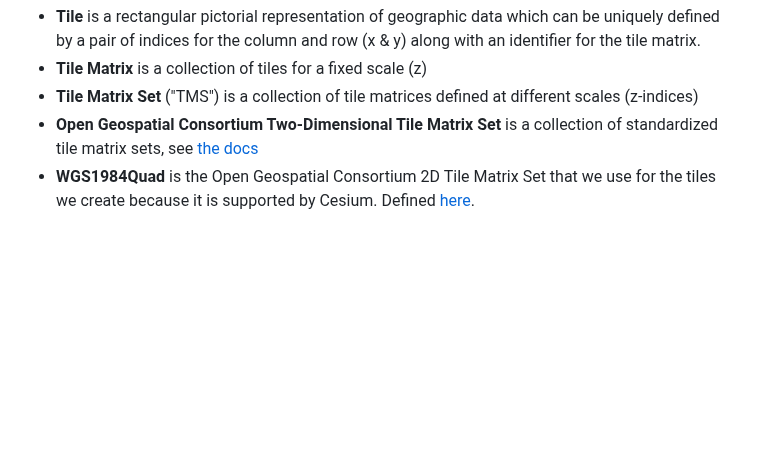
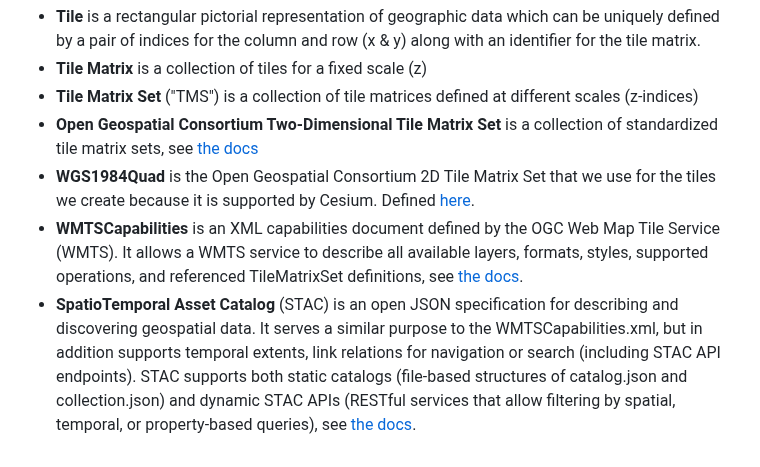
Before and after one commit to PermafrostDiscoveryGateway/viz-info, a Markdown page: 01_workflow-overview.md, the part around the change. Drawn GitHub-style; blank space fills up the shorter version.

```diff
--- a/01_workflow-overview.md
+++ b/01_workflow-overview.md
@@ -60,3 +60,5 @@ Here are some resources to learn more about Cesium 3D Tiles:
 - **Tile Matrix Set** ("TMS") is a collection of tile matrices defined at different scales (z-indices)
 - **Open Geospatial Consortium Two-Dimensional Tile Matrix Set** is a collection of standardized tile matrix sets, see [the docs](https://docs.opengeospatial.org/is/17-083r2/17-083r2.html)
 - **WGS1984Quad** is the Open Geospatial Consortium 2D Tile Matrix Set that we use for the tiles we create because it is supported by Cesium. Defined [here](https://docs.ogc.org/is/17-083r2/17-083r2.html#65).
+- **WMTSCapabilities** is an XML capabilities document defined by the OGC Web Map Tile Service (WMTS). It allows a WMTS service to describe all available layers, formats, styles, supported operations, and referenced TileMatrixSet definitions, see [the docs](https://gdal.org/en/stable/drivers/raster/wmts.html).
+- **SpatioTemporal Asset Catalog** (STAC) is an open JSON specification for describing and discovering geospatial data. It serves a similar purpose to the WMTSCapabilities.xml, but in addition supports temporal extents, link relations for navigation or search (including STAC API endpoints). STAC supports both static catalogs (file-based structures of catalog.json and collection.json) and dynamic STAC APIs (RESTful services that allow filtering by spatial, temporal, or property-based queries), see [the docs](https://stacspec.org/en).
```
